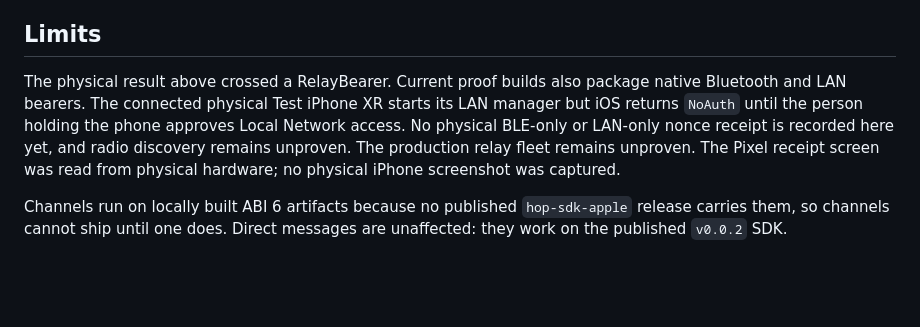
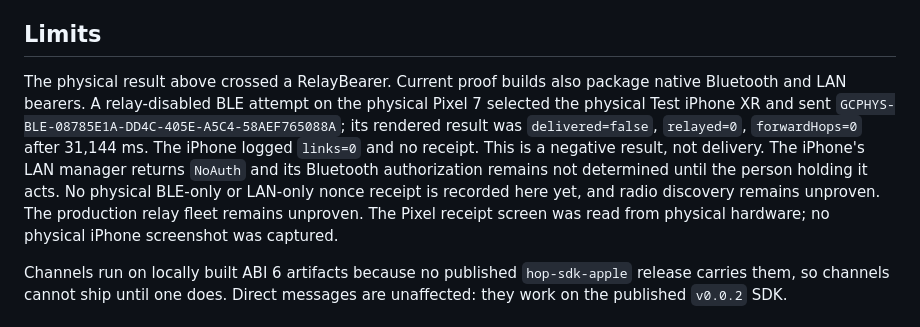
Before and after one commit to Grit-Chat-App/grit-chat, a Markdown page: README.md, the part around the change. Rendered like a GitHub page; blank space fills up the shorter version.

Commit message:
docs: record failed physical BLE attempt

```diff
--- a/README.md
+++ b/README.md
@@ -37,11 +37,14 @@ operator evidence record.
 ## Limits
 
 The physical result above crossed a RelayBearer. Current proof builds also package native Bluetooth
-and LAN bearers. The connected physical Test iPhone XR starts its LAN manager but iOS returns
-`NoAuth` until the person holding the phone approves Local Network access. No physical BLE-only or
-LAN-only nonce receipt is recorded here yet, and radio discovery remains unproven. The production
-relay fleet remains unproven. The Pixel receipt screen was read from physical hardware; no physical
-iPhone screenshot was captured.
+and LAN bearers. A relay-disabled BLE attempt on the physical Pixel 7 selected the physical Test
+iPhone XR and sent `GCPHYS-BLE-08785E1A-DD4C-405E-A5C4-58AEF765088A`; its rendered result was
+`delivered=false`, `relayed=0`, `forwardHops=0` after 31,144 ms. The iPhone logged `links=0` and
+no receipt. This is a negative result, not delivery. The iPhone's LAN manager returns `NoAuth` and
+its Bluetooth authorization remains not determined until the person holding it acts. No physical
+BLE-only or LAN-only nonce receipt is recorded here yet, and radio discovery remains unproven. The
+production relay fleet remains unproven. The Pixel receipt screen was read from physical hardware;
+no physical iPhone screenshot was captured.
 
 Channels run on locally built ABI 6 artifacts because no published `hop-sdk-apple` release carries
 them, so channels cannot ship until one does. Direct messages are unaffected: they work on the
```
Also changed, not shown: PATH.md (+16 -3 lines).
